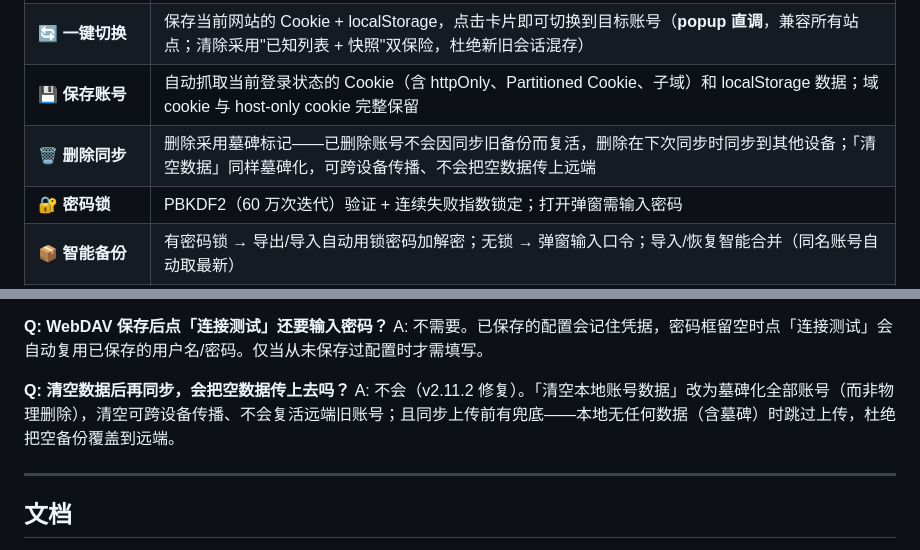
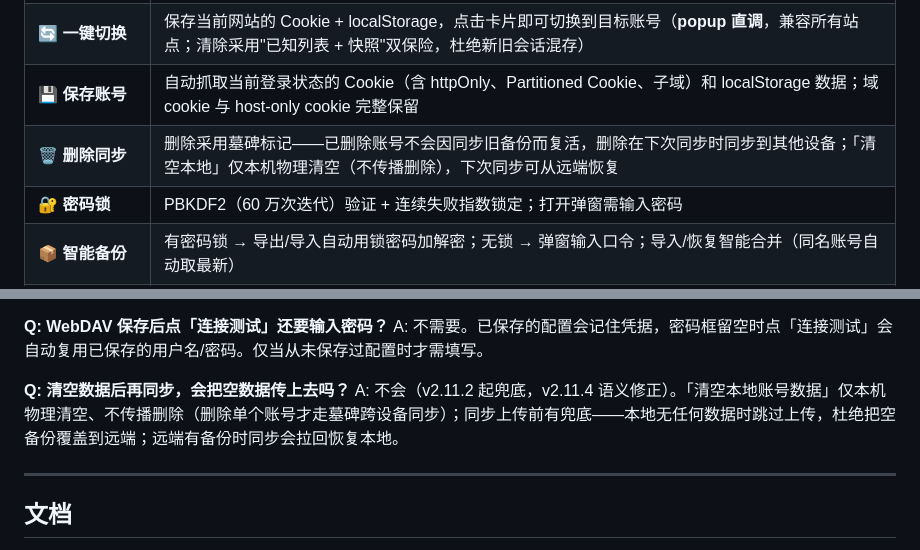
Before and after one commit to Simiely/edge-multi-account-cookie, a Markdown page: README.md, 2 parts joined by grey strips. Drawn GitHub-style.

Commit message:
fix(tombstone): v2.11.3 墓碑 TTL 过期同步复活 P0 + v2.11.4 清空本地≠删除语义修正 + mock 回归脚本

```diff
--- a/README.md
+++ b/README.md
@@ -21,7 +21,7 @@ Cookie 值明文存储（与浏览器自身 Cookies 数据库一致，避免加
 | 🎨 **珊瑚粉主题** | 全新深色 UI（主色 `#FF9292`），弹窗身份锚点 + 账号卡片流，设置页分区卡片 + 状态栏 |
 | 🔄 **一键切换** | 保存当前网站的 Cookie + localStorage，点击卡片即可切换到目标账号（**popup 直调**，兼容所有站点；清除采用"已知列表 + 快照"双保险，杜绝新旧会话混存） |
 | 💾 **保存账号** | 自动抓取当前登录状态的 Cookie（含 httpOnly、Partitioned Cookie、子域）和 localStorage 数据；域 cookie 与 host-only cookie 完整保留 |
-| 🗑️ **删除同步** | 删除采用墓碑标记——已删除账号不会因同步旧备份而复活，删除在下次同步时同步到其他设备；「清空数据」同样墓碑化，可跨设备传播、不会把空数据传上远端 |
+| 🗑️ **删除同步** | 删除采用墓碑标记——已删除账号不会因同步旧备份而复活，删除在下次同步时同步到其他设备；「清空本地」仅本机物理清空（不传播删除），下次同步可从远端恢复 |
 | 🔐 **密码锁** | PBKDF2（60 万次迭代）验证 + 连续失败指数锁定；打开弹窗需输入密码 |
 | 📦 **智能备份** | 有密码锁 → 导出/导入自动用锁密码加解密；无锁 → 弹窗输入口令；导入/恢复智能合并（同名账号自动取最新） |
 | ☁️ **WebDAV 同步** | 「测试保存」连通即自动保存配置；「一键同步」先拉远端最新合并进本地、再上传合并后全量（双向取最新，远端固定保留最新 1 份；本地无数据时跳过上传，防止清空远端） |
@@ -101,7 +101,7 @@ A: 该功能（会话健康探测）已在 v2.10.x 移除——切换逻辑简
 A: 不需要。已保存的配置会记住凭据，密码框留空时点「连接测试」会自动复用已保存的用户名/密码。仅当从未保存过配置时才需填写。
 
 **Q: 清空数据后再同步，会把空数据传上去吗？**
-A: 不会（v2.11.2 修复）。「清空本地账号数据」改为墓碑化全部账号（而非物理删除），清空可跨设备传播、不会复活远端旧账号；且同步上传前有兜底——本地无任何数据（含墓碑）时跳过上传，杜绝把空备份覆盖到远端。
+A: 不会（v2.11.2 起兜底，v2.11.4 语义修正）。「清空本地账号数据」仅本机物理清空、不传播删除（删除单个账号才走墓碑跨设备同步）；同步上传前有兜底——本地无任何数据时跳过上传，杜绝把空备份覆盖到远端；远端有备份时同步会拉回恢复本地。
 
 ---
 
```
